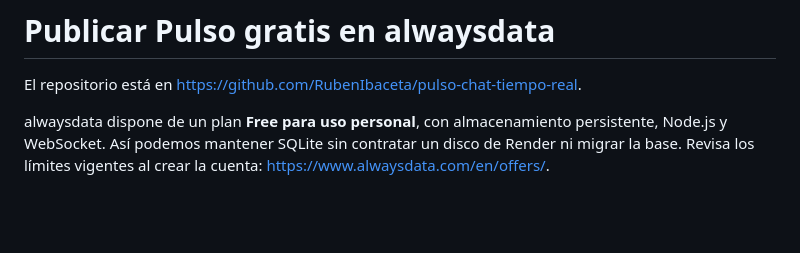
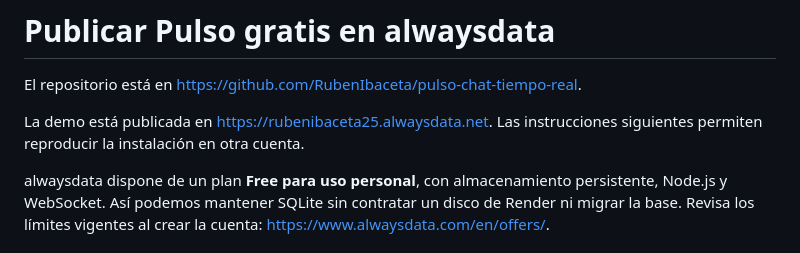
Before and after one commit to RubenIbaceta/pulso-chat-tiempo-real, a Markdown page: PUBLICAR.md, the part around the change. GitHub-like rendering; blank space fills up the shorter version.

```diff
--- a/PUBLICAR.md
+++ b/PUBLICAR.md
@@ -1,6 +1,8 @@
 # Publicar Pulso gratis en alwaysdata
 
 El repositorio está en https://github.com/RubenIbaceta/pulso-chat-tiempo-real.
+
+La demo está publicada en https://rubenibaceta25.alwaysdata.net. Las instrucciones siguientes permiten reproducir la instalación en otra cuenta.
 
 alwaysdata dispone de un plan **Free para uso personal**, con almacenamiento persistente, Node.js y WebSocket. Así podemos mantener SQLite sin contratar un disco de Render ni migrar la base. Revisa los límites vigentes al crear la cuenta: https://www.alwaysdata.com/en/offers/.
 
```
Also changed, not shown: README.md (+3 -1 lines).
